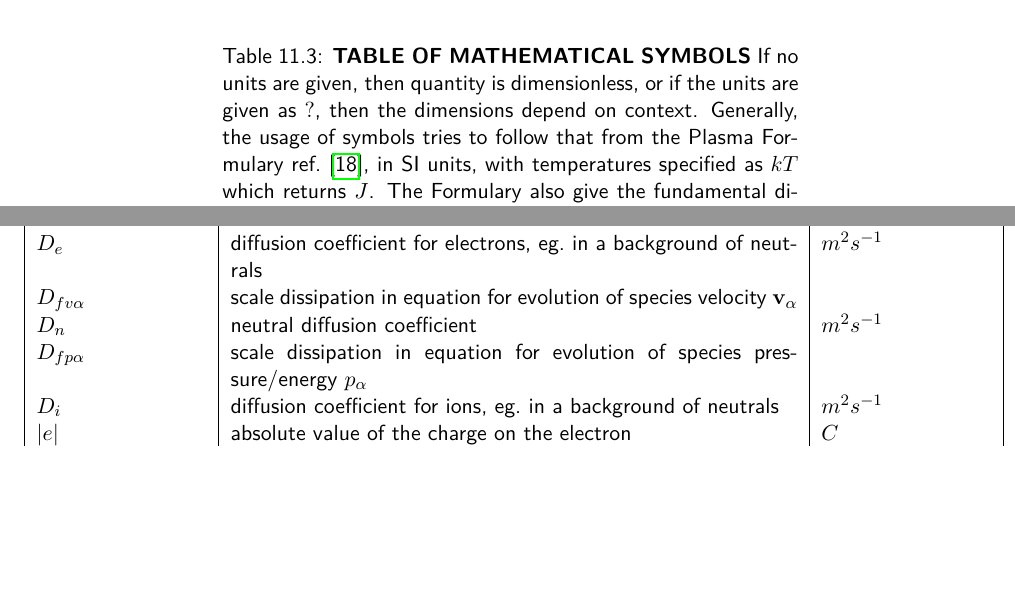
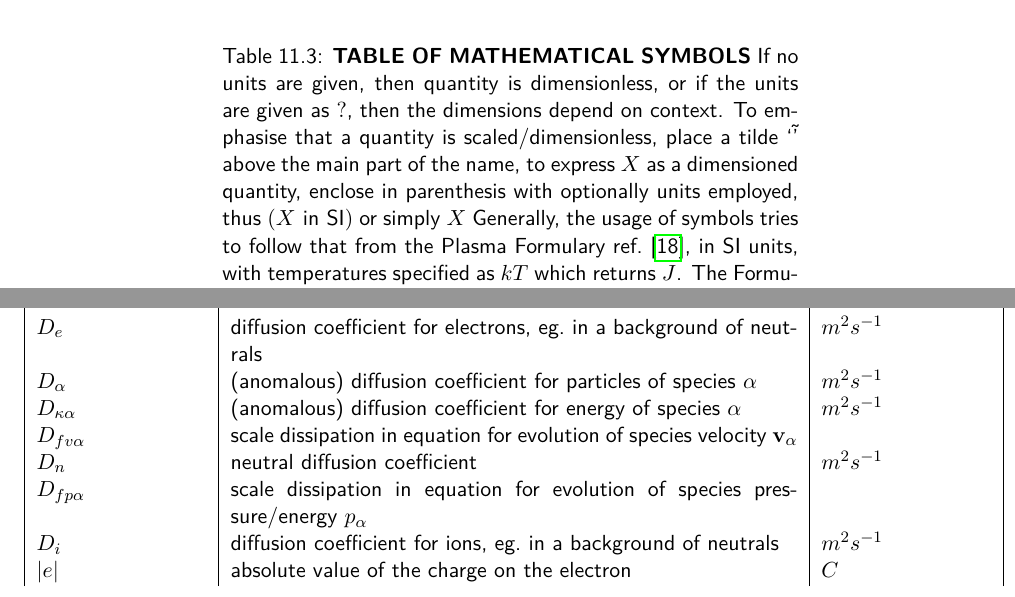
Before and after one commit to ExCALIBUR-NEPTUNE/Developers-Website, a LaTeX thesis (main.tex, which reads REF/symb.tex): two parts of pages 103 and 105 of 128 before the commit and two parts of pages 103 and 105 of 129 after it, joined at a grey line, cut so that both start at the same text, the shorter picture padded with empty space. Compiled offline with pdfLaTeX.

Commit message:
revised rules for variable name generation

```diff
--- a/REF/symb.tex
+++ b/REF/symb.tex
@@ -1,7 +1,9 @@
 \begin{longtable}{|p{3.0cm}|p{10.0cm}|p{3.0cm}|}
 \caption{\textbf{\textsf{TABLE OF MATHEMATICAL SYMBOLS}}
 If no units are given, then quantity is dimensionless, or if the units are given as~$?$,
-then the dimensions depend on context.
+then the dimensions depend on context. To emphasise that a quantity is scaled/dimensionless,
+place a tilde `\~' above the main part of the name, to express $X$ as a dimensioned quantity, enclose
+in parenthesis with optionally units employed, thus $(X \mbox{ in SI})$ or simply $X$
 Generally, the usage of symbols tries to follow that from the Plasma Formulary~\cite{NRLpf07},
 in SI units, with temperatures specified as~$kT$ which returns~$J$. The Formulary also
 give the fundamental dimensions of the SI units, which should enable checking of dimensional consistency of
@@ -103,6 +105,8 @@ $\delta(x)$ & Dirac delta function of continuous real variable $x$  & \\
 $D$ & spatial dimensionality of problem &   \\
 $D_A$ & diffusion coefficient for plasma charges in a background of neutrals  &  $m^2 s^{-1}$ \\
 $D_e$ & diffusion coefficient for electrons, eg.\  in a background of neutrals  &  $m^2 s^{-1}$ \\
+$D_\alpha$ & (anomalous) diffusion coefficient for particles of species~$\alpha$  &  $m^2 s^{-1}$ \\
+$D_{\kappa\alpha}$ & (anomalous) diffusion coefficient for energy of species~$\alpha$  &  $m^2 s^{-1}$ \\
 $D_{fv\alpha}$ & scale dissipation in  equation for evolution of species velocity ${\bf v}_\alpha$ & \\
 $D_n$ & neutral diffusion coefficient  &  $m^2 s^{-1}$ \\
 $D_{fp\alpha}$ & scale dissipation in  equation for evolution of species pressure/energy $p_\alpha$ & \\
```
Also changed, not shown: REF/symb.tex (9 more changed lines).
